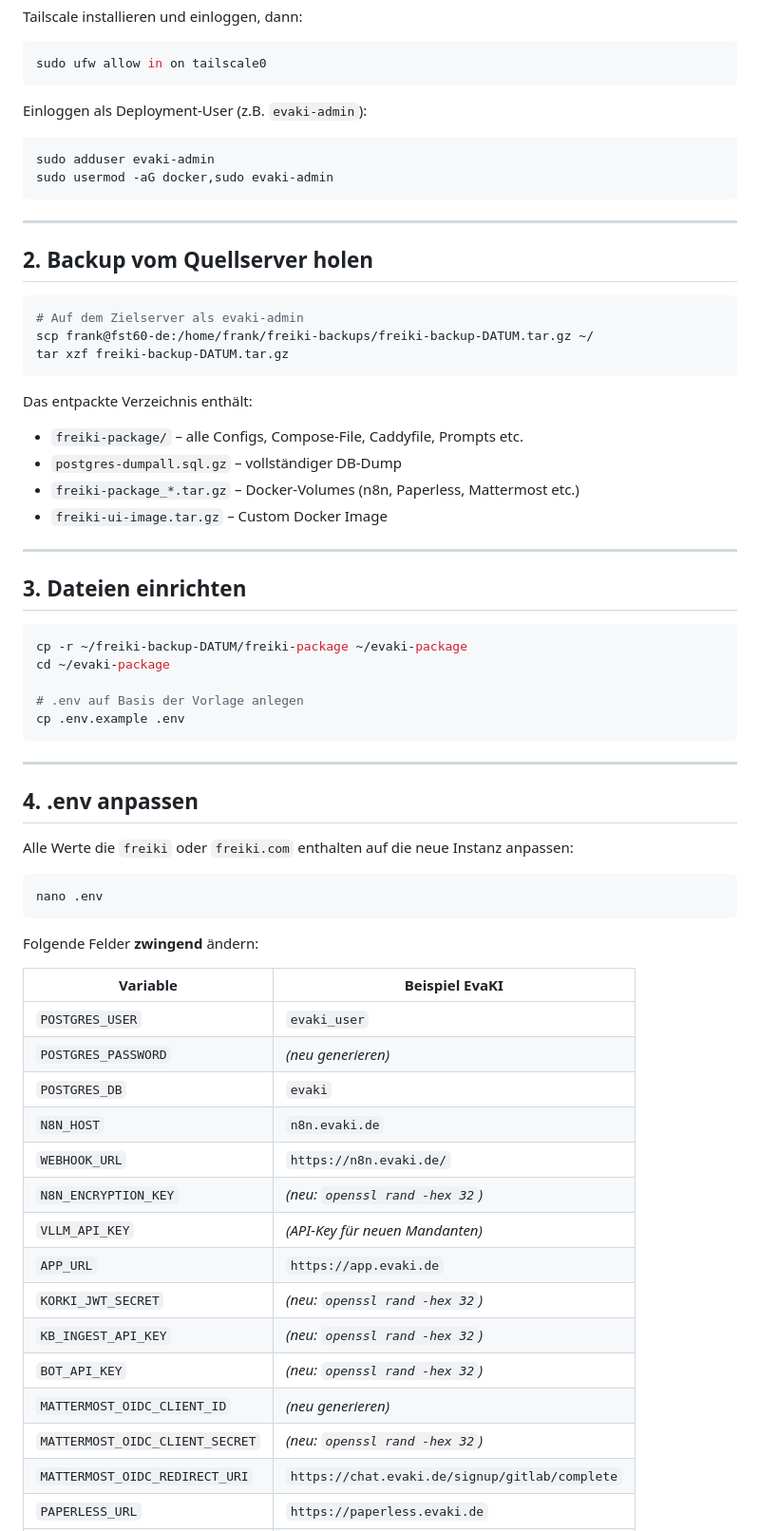
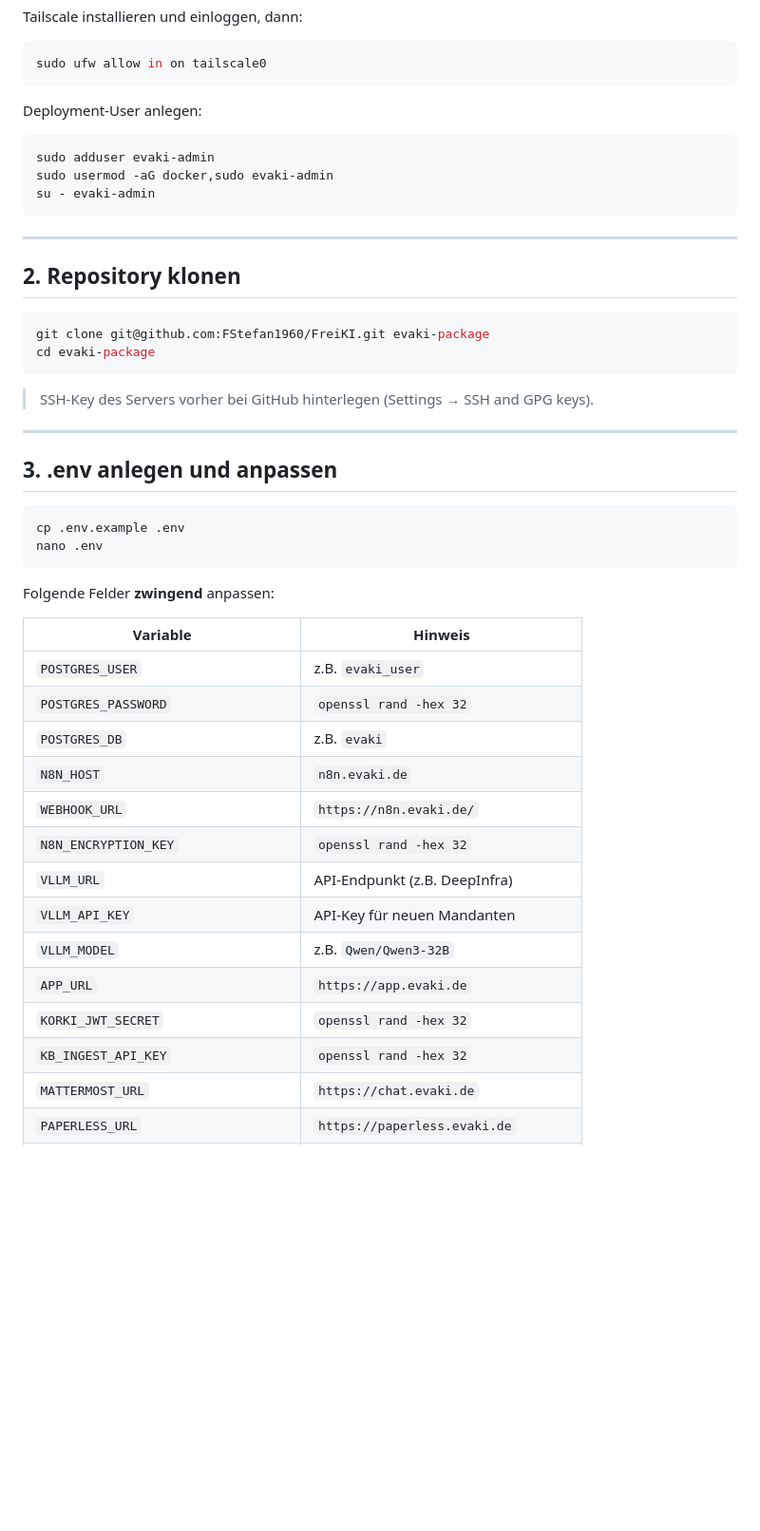
Before and after one commit to FStefan1960/FreiKI, a Markdown page: setup/neue-instanz.md, the part around one of its changes. Shown at 95% size. GitHub-like rendering; blank space fills up the shorter version.

````diff
--- a/setup/neue-instanz.md
+++ b/setup/neue-instanz.md
@@ -38,67 +33,49 @@ Tailscale installieren und einloggen, dann:
 sudo ufw allow in on tailscale0
 ```
 
-Einloggen als Deployment-User (z.B. `evaki-admin`):
+Deployment-User anlegen:
 
 ```bash
 sudo adduser evaki-admin
 sudo usermod -aG docker,sudo evaki-admin
+su - evaki-admin
 ```
 
 ---
 
-## 2. Backup vom Quellserver holen
+## 2. Repository klonen
 
 ```bash
-# Auf dem Zielserver als evaki-admin
-scp frank@fst60-de:/home/frank/freiki-backups/freiki-backup-DATUM.tar.gz ~/
-tar xzf freiki-backup-DATUM.tar.gz
+git clone git@github.com:FStefan1960/FreiKI.git evaki-package
+cd evaki-package
 ```
 
-Das entpackte Verzeichnis enthält:
-- `freiki-package/` – alle Configs, Compose-File, Caddyfile, Prompts etc.
-- `postgres-dumpall.sql.gz` – vollständiger DB-Dump
-- `freiki-package_*.tar.gz` – Docker-Volumes (n8n, Paperless, Mattermost etc.)
-- `freiki-ui-image.tar.gz` – Custom Docker Image
+> SSH-Key des Servers vorher bei GitHub hinterlegen (Settings → SSH and GPG keys).
 
 ---
 
-## 3. Dateien einrichten
+## 3. .env anlegen und anpassen
 
 ```bash
-cp -r ~/freiki-backup-DATUM/freiki-package ~/evaki-package
-cd ~/evaki-package
-
-# .env auf Basis der Vorlage anlegen
 cp .env.example .env
-```
-
----
-
-## 4. .env anpassen
-
-Alle Werte die `freiki` oder `freiki.com` enthalten auf die neue Instanz anpassen:
-
-```bash
 nano .env
 ```
 
-Folgende Felder **zwingend** ändern:
+Folgende Felder **zwingend** anpassen:
 
-| Variable | Beispiel EvaKI |
-|----------|---------------|
-| `POSTGRES_USER` | `evaki_user` |
-| `POSTGRES_PASSWORD` | *(neu generieren)* |
-| `POSTGRES_DB` | `evaki` |
+| Variable | Hinweis |
+|----------|---------|
+| `POSTGRES_USER` | z.B. `evaki_user` |
+| `POSTGRES_PASSWORD` | `openssl rand -hex 32` |
+| `POSTGRES_DB` | z.B. `evaki` |
 | `N8N_HOST` | `n8n.evaki.de` |
 | `WEBHOOK_URL` | `https://n8n.evaki.de/` |
-| `N8N_ENCRYPTION_KEY` | *(neu: `openssl rand -hex 32`)* |
-| `VLLM_API_KEY` | *(API-Key für neuen Mandanten)* |
+| `N8N_ENCRYPTION_KEY` | `openssl rand -hex 32` |
+| `VLLM_URL` | API-Endpunkt (z.B. DeepInfra) |
+| `VLLM_API_KEY` | API-Key für neuen Mandanten |
+| `VLLM_MODEL` | z.B. `Qwen/Qwen3-32B` |
 | `APP_URL` | `https://app.evaki.de` |
-| `KORKI_JWT_SECRET` | *(neu: `openssl rand -hex 32`)* |
-| `KB_INGEST_API_KEY` | *(neu: `openssl rand -hex 32`)* |
-| `BOT_API_KEY` | *(neu: `openssl rand -hex 32`)* |
-| `MATTERMOST_OIDC_CLIENT_ID` | *(neu generieren)* |
-| `MATTERMOST_OIDC_CLIENT_SECRET` | *(neu: `openssl rand -hex 32`)* |
-| `MATTERMOST_OIDC_REDIRECT_URI` | `https://chat.evaki.de/signup/gitlab/complete` |
+| `KORKI_JWT_SECRET` | `openssl rand -hex 32` |
+| `KB_INGEST_API_KEY` | `openssl rand -hex 32` |
+| `MATTERMOST_URL` | `https://chat.evaki.de` |
 | `PAPERLESS_URL` | `https://paperless.evaki.de` |
````
Also changed, not shown: other parts of setup/neue-instanz.md (+79 -130 lines).
